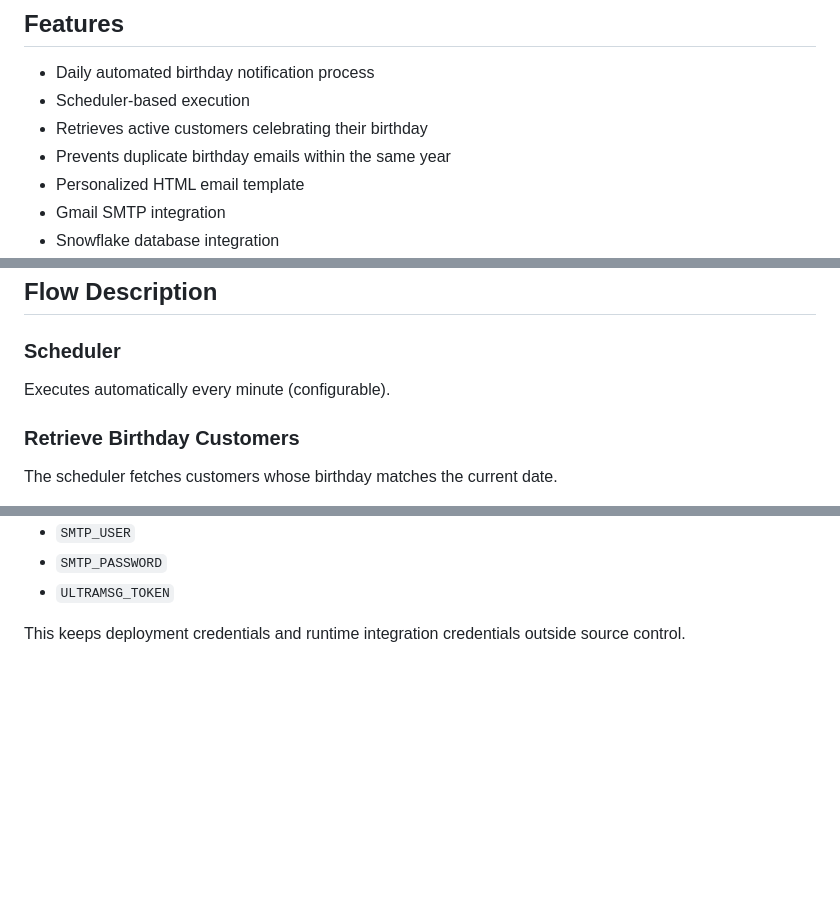
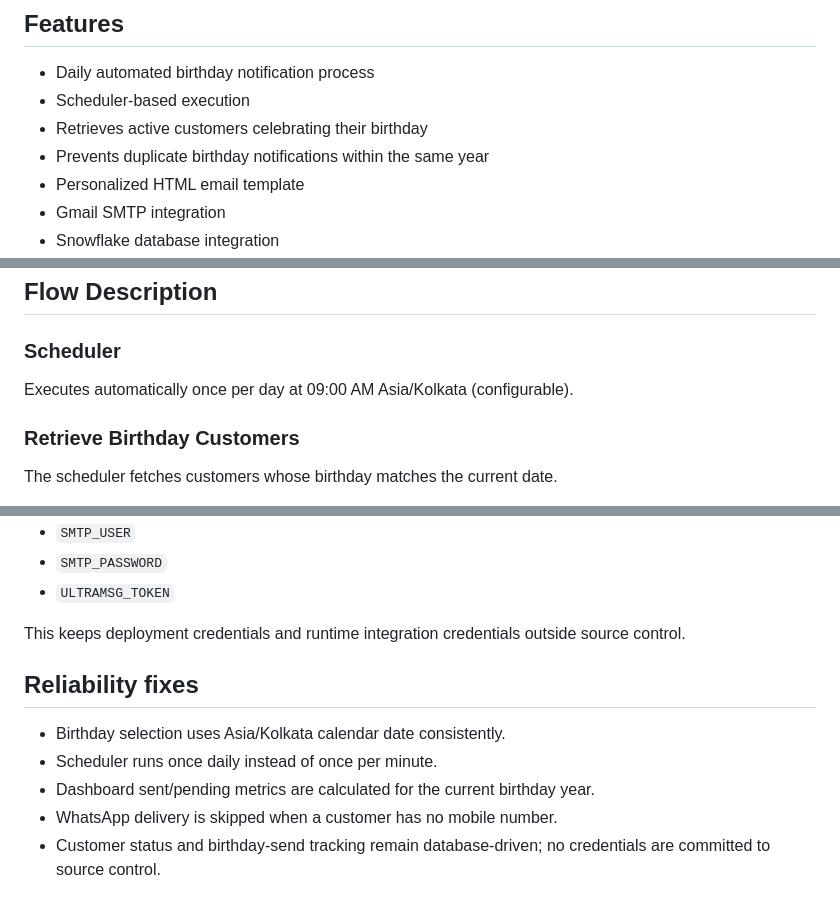
Before and after one commit to Narsing-s/universal-banking-birthday-wishes-notification-api, a Markdown page: README.md, 3 parts joined by grey strips. GitHub-like rendering; blank space fills up the shorter version.

Commit message:
document production scheduler and reliability fixes

```diff
--- a/README.md
+++ b/README.md
@@ -11,7 +11,7 @@ The **Universal Banking Birthday Wishes Notification API** is a MuleSoft schedul
 - Daily automated birthday notification process
 - Scheduler-based execution
 - Retrieves active customers celebrating their birthday
-- Prevents duplicate birthday emails within the same year
+- Prevents duplicate birthday notifications within the same year
 - Personalized HTML email template
 - Gmail SMTP integration
 - Snowflake database integration
@@ -69,7 +69,7 @@ The **Universal Banking Birthday Wishes Notification API** is a MuleSoft schedul
 
 ### Scheduler
 
-Executes automatically every minute (configurable).
+Executes automatically once per day at 09:00 AM Asia/Kolkata (configurable).
 
 ### Retrieve Birthday Customers
 
@@ -395,3 +395,12 @@ The application expects:
 - `ULTRAMSG_TOKEN`
 
 This keeps deployment credentials and runtime integration credentials outside source control.
+
+
+## Reliability fixes
+
+- Birthday selection uses Asia/Kolkata calendar date consistently.
+- Scheduler runs once daily instead of once per minute.
+- Dashboard sent/pending metrics are calculated for the current birthday year.
+- WhatsApp delivery is skipped when a customer has no mobile number.
+- Customer status and birthday-send tracking remain database-driven; no credentials are committed to source control.
```
